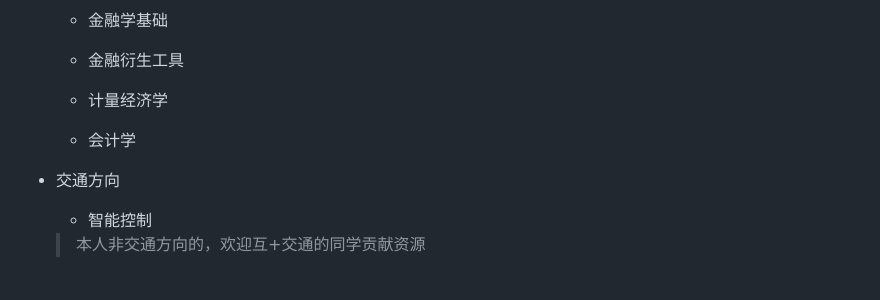
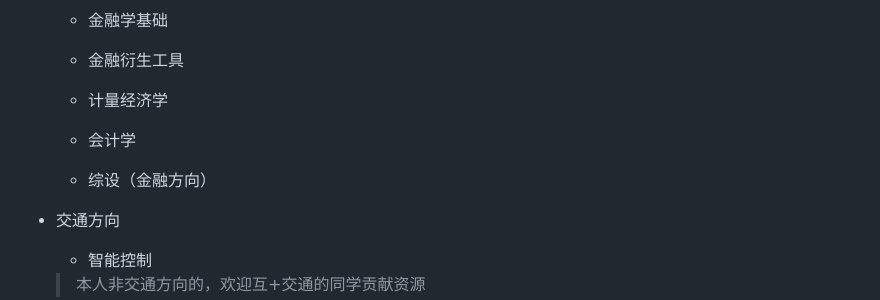
Before and after one commit to jjq0425/UESTC-SISE-Internet_PLUS-Course, a Markdown page: README.md, the part around the change. Rendered like a GitHub page; blank space fills up the shorter version.

```diff
--- a/README.md
+++ b/README.md
@@ -39,6 +39,8 @@
 
   - 会计学
 
+  - 综设（金融方向）
+
 - 交通方向
 
   - 智能控制
```
